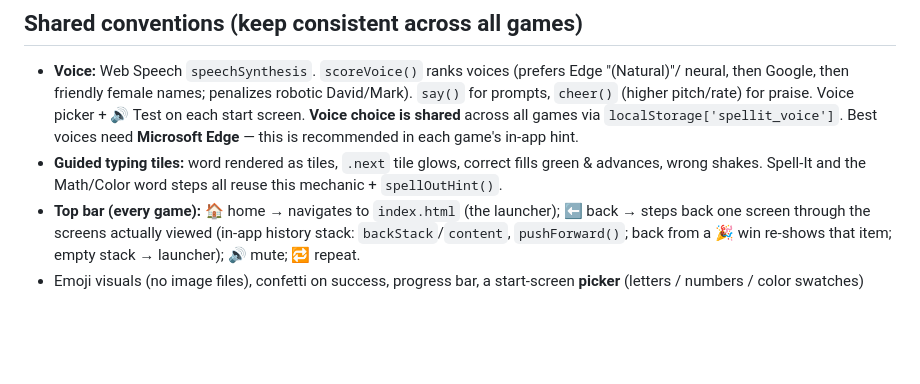
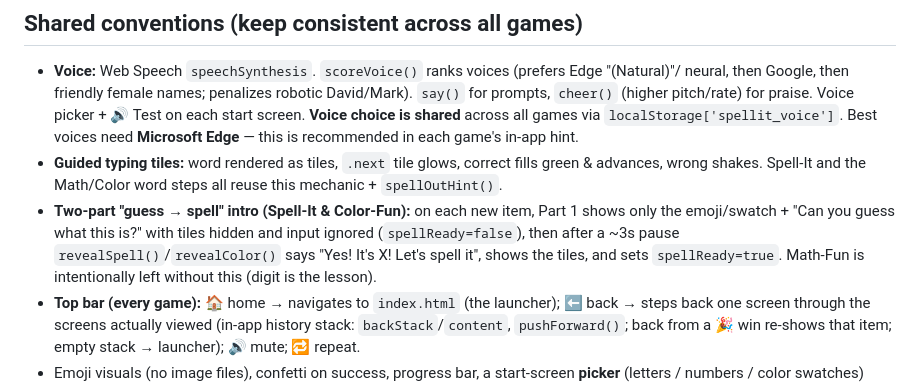
Before and after one commit to Heeroryu/kids-learning-games, a Markdown page: CLAUDE.md, the part around the change. Drawn GitHub-style; blank space fills up the shorter version.

Commit message:
Document guess-then-spell intro in CLAUDE.md
Co-Authored-By: Claude Opus 4.8 <noreply@anthropic.com>

```diff
--- a/CLAUDE.md
+++ b/CLAUDE.md
@@ -26,6 +26,10 @@ double-click (works offline) **and** is hosted on GitHub Pages.
   Best voices need **Microsoft Edge** — this is recommended in each game's in-app hint.
 - **Guided typing tiles:** word rendered as tiles, `.next` tile glows, correct fills green & advances,
   wrong shakes. Spell-It and the Math/Color word steps all reuse this mechanic + `spellOutHint()`.
+- **Two-part "guess → spell" intro (Spell-It & Color-Fun):** on each new item, Part 1 shows only the
+  emoji/swatch + "Can you guess what this is?" with tiles hidden and input ignored (`spellReady=false`),
+  then after a ~3s pause `revealSpell()`/`revealColor()` says "Yes! It's X! Let's spell it", shows the
+  tiles, and sets `spellReady=true`. Math-Fun is intentionally left without this (digit is the lesson).
 - **Top bar (every game):** 🏠 home → navigates to `index.html` (the launcher); ⬅️ back → steps back
   one screen through the screens actually viewed (in-app history stack: `backStack`/`content`,
   `pushForward()`; back from a 🎉 win re-shows that item; empty stack → launcher); 🔊 mute; 🔁 repeat.
```
